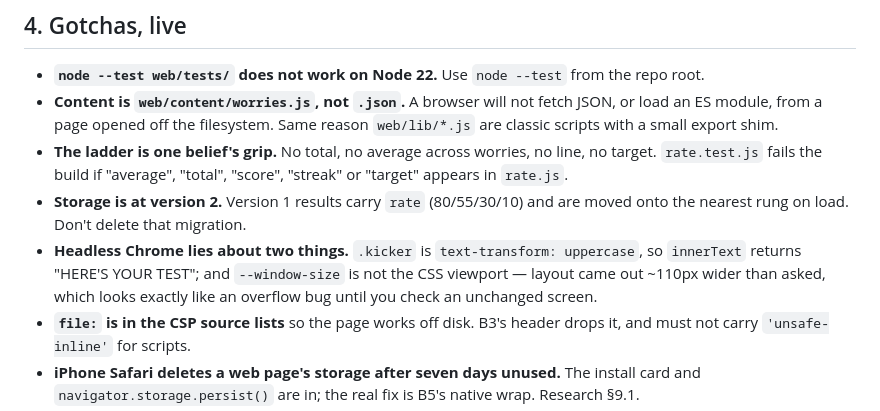
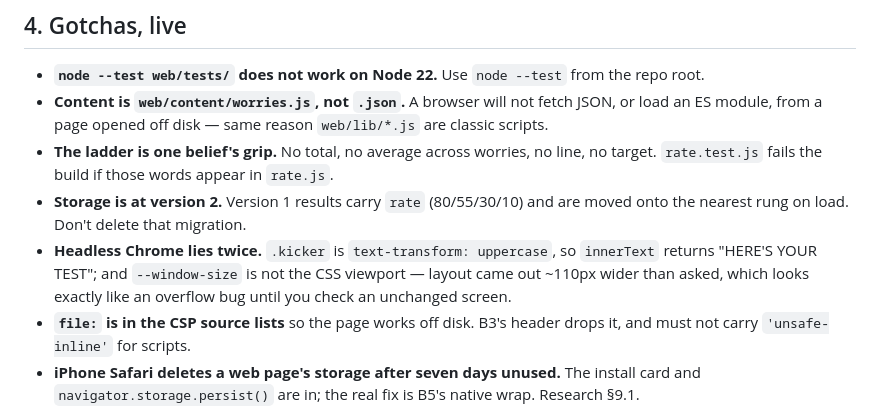
Before and after one commit to richardosborne14/betr, a Markdown page: docs/NEXT-SESSION.md, the part around the change. Rendered like a GitHub page.

Commit message:
Trim NEXT-SESSION back under its own 120-line cap
Co-Authored-By: Claude Opus 5 (1M context) <noreply@anthropic.com>

```diff
--- a/docs/NEXT-SESSION.md
+++ b/docs/NEXT-SESSION.md
@@ -80,16 +80,14 @@ B2 forced. B8 before B3 unless a URL is suddenly needed.
 
 - **`node --test web/tests/` does not work on Node 22.** Use `node --test` from the repo root.
 - **Content is `web/content/worries.js`, not `.json`.** A browser will not fetch JSON, or load
-  an ES module, from a page opened off the filesystem. Same reason `web/lib/*.js` are classic
-  scripts with a small export shim.
+  an ES module, from a page opened off disk — same reason `web/lib/*.js` are classic scripts.
 - **The ladder is one belief's grip.** No total, no average across worries, no line, no target.
-  `rate.test.js` fails the build if "average", "total", "score", "streak" or "target" appears
-  in `rate.js`.
+  `rate.test.js` fails the build if those words appear in `rate.js`.
 - **Storage is at version 2.** Version 1 results carry `rate` (80/55/30/10) and are moved onto
   the nearest rung on load. Don't delete that migration.
-- **Headless Chrome lies about two things.** `.kicker` is `text-transform: uppercase`, so
-  `innerText` returns "HERE'S YOUR TEST"; and `--window-size` is not the CSS viewport — layout
-  came out ~110px wider than asked, which looks exactly like an overflow bug until you check an
+- **Headless Chrome lies twice.** `.kicker` is `text-transform: uppercase`, so `innerText`
+  returns "HERE'S YOUR TEST"; and `--window-size` is not the CSS viewport — layout came out
+  ~110px wider than asked, which looks exactly like an overflow bug until you check an
   unchanged screen.
 - **`file:` is in the CSP source lists** so the page works off disk. B3's header drops it, and
   must not carry `'unsafe-inline'` for scripts.
```
